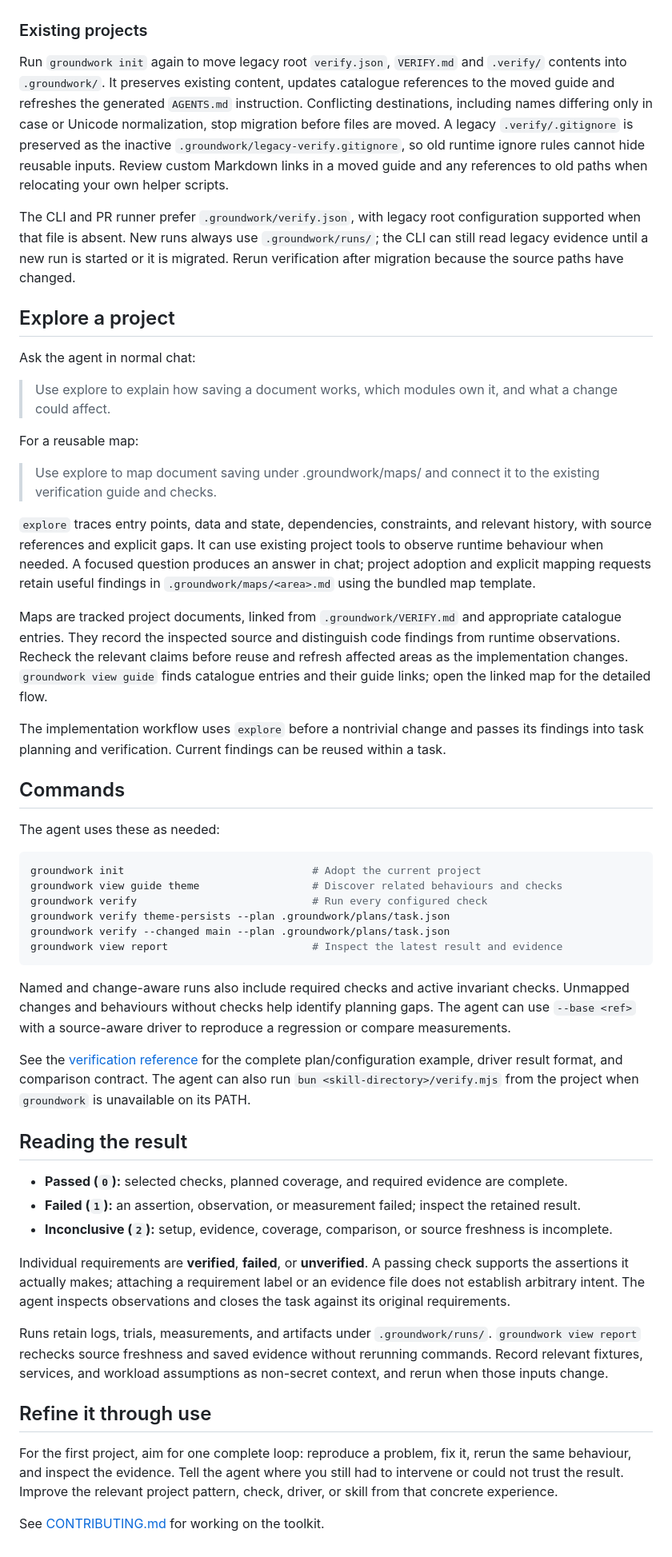
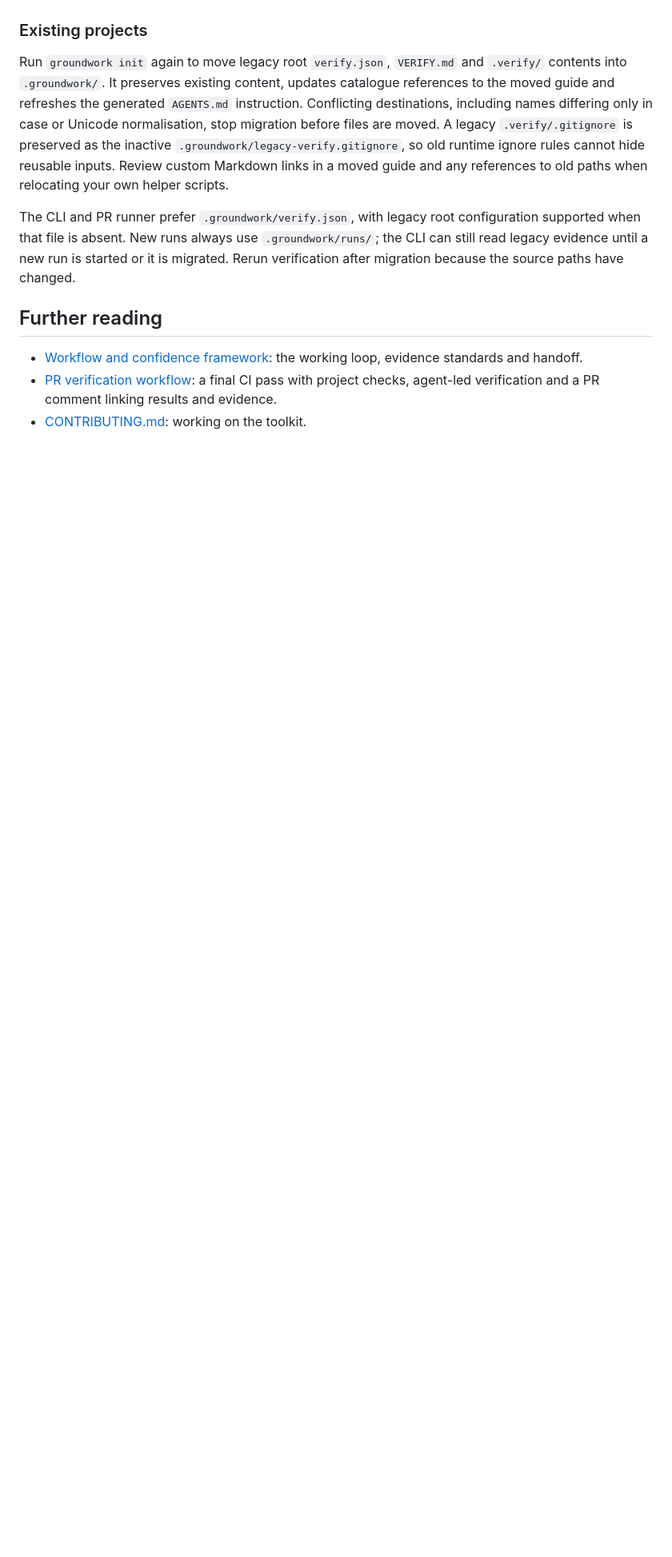
Before and after one commit to darylcecile/groundwork, a Markdown page: README.md, the part around one of its changes. Shown at 80% size. Rendered like a GitHub page; blank space fills up the shorter version.

Commit message:
Revise README for clarity and structure; enhance descriptions of skills and project layout

````diff
--- a/README.md
+++ b/README.md
@@ -73,55 +141,12 @@ Keep `.groundwork/` itself tracked: changes to its guide, checks, scripts and co
 
 ### Existing projects
 
-Run `groundwork init` again to move legacy root `verify.json`, `VERIFY.md` and `.verify/` contents into `.groundwork/`. It preserves existing content, updates catalogue references to the moved guide and refreshes the generated `AGENTS.md` instruction. Conflicting destinations, including names differing only in case or Unicode normalization, stop migration before files are moved. A legacy `.verify/.gitignore` is preserved as the inactive `.groundwork/legacy-verify.gitignore`, so old runtime ignore rules cannot hide reusable inputs. Review custom Markdown links in a moved guide and any references to old paths when relocating your own helper scripts.
+Run `groundwork init` again to move legacy root `verify.json`, `VERIFY.md` and `.verify/` contents into `.groundwork/`. It preserves existing content, updates catalogue references to the moved guide and refreshes the generated `AGENTS.md` instruction. Conflicting destinations, including names differing only in case or Unicode normalisation, stop migration before files are moved. A legacy `.verify/.gitignore` is preserved as the inactive `.groundwork/legacy-verify.gitignore`, so old runtime ignore rules cannot hide reusable inputs. Review custom Markdown links in a moved guide and any references to old paths when relocating your own helper scripts.
 
 The CLI and PR runner prefer `.groundwork/verify.json`, with legacy root configuration supported when that file is absent. New runs always use `.groundwork/runs/`; the CLI can still read legacy evidence until a new run is started or it is migrated. Rerun verification after migration because the source paths have changed.
 
-## Explore a project
+## Further reading
 
-Ask the agent in normal chat:
-
-> Use explore to explain how saving a document works, which modules own it, and what a change could affect.
-
-For a reusable map:
-
-> Use explore to map document saving under .groundwork/maps/ and connect it to the existing verification guide and checks.
-
-`explore` traces entry points, data and state, dependencies, constraints, and relevant history, with source references and explicit gaps. It can use existing project tools to observe runtime behaviour when needed. A focused question produces an answer in chat; project adoption and explicit mapping requests retain useful findings in `.groundwork/maps/<area>.md` using the bundled map template.
-
-Maps are tracked project documents, linked from `.groundwork/VERIFY.md` and appropriate catalogue entries. They record the inspected source and distinguish code findings from runtime observations. Recheck the relevant claims before reuse and refresh affected areas as the implementation changes. `groundwork view guide` finds catalogue entries and their guide links; open the linked map for the detailed flow.
-
-The implementation workflow uses `explore` before a nontrivial change and passes its findings into task planning and verification. Current findings can be reused within a task.
-
-## Commands
-
-The agent uses these as needed:
-
-```sh
-groundwork init                              # Adopt the current project
-groundwork view guide theme                  # Discover related behaviours and checks
-groundwork verify                            # Run every configured check
-groundwork verify theme-persists --plan .groundwork/plans/task.json
-groundwork verify --changed main --plan .groundwork/plans/task.json
-groundwork view report                       # Inspect the latest result and evidence
-```
-
-Named and change-aware runs also include required checks and active invariant checks. Unmapped changes and behaviours without checks help identify planning gaps. The agent can use `--base <ref>` with a source-aware driver to reproduce a regression or compare measurements.
-
-See the [verification reference](skills/verify-work/references/verification.md) for the complete plan/configuration example, driver result format, and comparison contract. The agent can also run `bun <skill-directory>/verify.mjs` from the project when `groundwork` is unavailable on its PATH.
-
-## Reading the result
-
-- **Passed (`0`):** selected checks, planned coverage, and required evidence are complete.
-- **Failed (`1`):** an assertion, observation, or measurement failed; inspect the retained result.
-- **Inconclusive (`2`):** setup, evidence, coverage, comparison, or source freshness is incomplete.
-
-Individual requirements are **verified**, **failed**, or **unverified**. A passing check supports the assertions it actually makes; attaching a requirement label or an evidence file does not establish arbitrary intent. The agent inspects observations and closes the task against its original requirements.
-
-Runs retain logs, trials, measurements, and artifacts under `.groundwork/runs/`. `groundwork view report` rechecks source freshness and saved evidence without rerunning commands. Record relevant fixtures, services, and workload assumptions as non-secret context, and rerun when those inputs change.
-
-## Refine it through use
-
-For the first project, aim for one complete loop: reproduce a problem, fix it, rerun the same behaviour, and inspect the evidence. Tell the agent where you still had to intervene or could not trust the result. Improve the relevant project pattern, check, driver, or skill from that concrete experience.
-
-See [CONTRIBUTING.md](CONTRIBUTING.md) for working on the toolkit.
+- [Workflow and confidence framework](WORKFLOW.md): the working loop, evidence standards and handoff.
+- [PR verification workflow](pr-verification/README.md): a final CI pass with project checks, agent-led verification and a PR comment linking results and evidence.
+- [CONTRIBUTING.md](CONTRIBUTING.md): working on the toolkit.
````
Also changed, not shown: other parts of README.md (+83 -15 lines).
